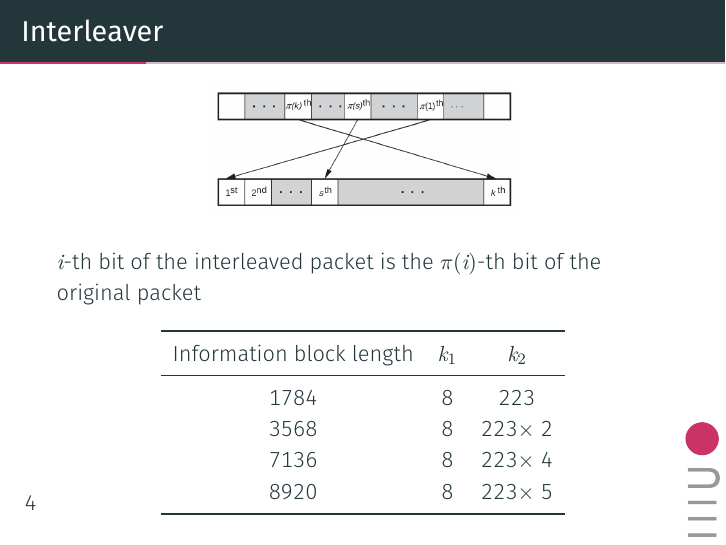
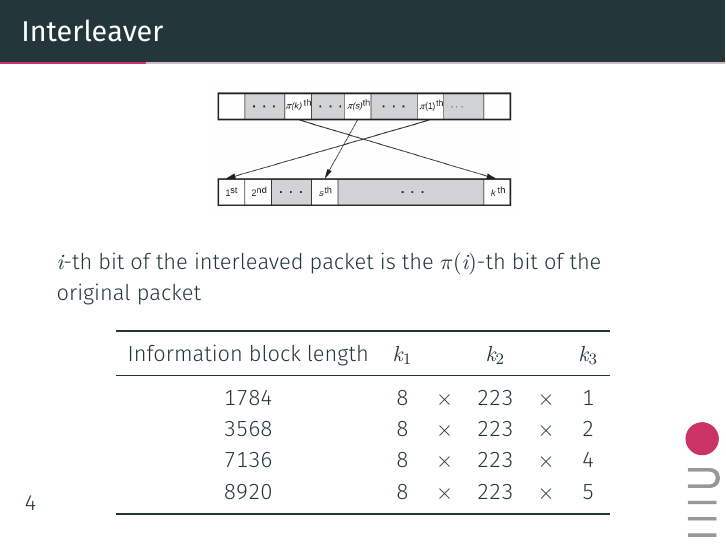
Before and after one commit to geeanlooca/deepspace-turbo, LaTeX slides (presentation/presentation.tex): page 5 of 22. The pictures show the PDF file presentation/presentation.pdf that the author committed with the source.

Commit message:
updated README. modified simulation and plotting scripts. slight changes to presentation.

```diff
--- a/presentation/presentation.tex
+++ b/presentation/presentation.tex
@@ -124,14 +124,14 @@
 
     \begin{table}
         \centering
-        \begin{tabular}{ccc}
+        \begin{tabular}{cccccc}
             \toprule
-            Information block length & $k_1$ & $k_2$\\
+            Information block length & $k_1$ & & $k_2$ & & $k_3$\\
             \midrule
-                1784    &   8  &     223$\\
-                3568    &   8  &     223$\times$ 2\\
-                7136    &   8  &     223$\times$ 4\\
-                8920    &   8  &     223$\times$ 5\\
+            1784    &   8  & $\times$ &     223$ & $\times$ & 1\\
+            3568    &   8  & $\times$ &     223$ & $\times$ & 2\\
+            7136    &   8  & $\times$ &     223$ & $\times$ & 4\\
+            8920    &   8  & $\times$ &     223$ & $\times$ & 5\\
             \bottomrule
         \end{tabular}
     \end{table}
```
Also changed, not shown: README.md, presentation/presentation.pdf, 5 other files.
